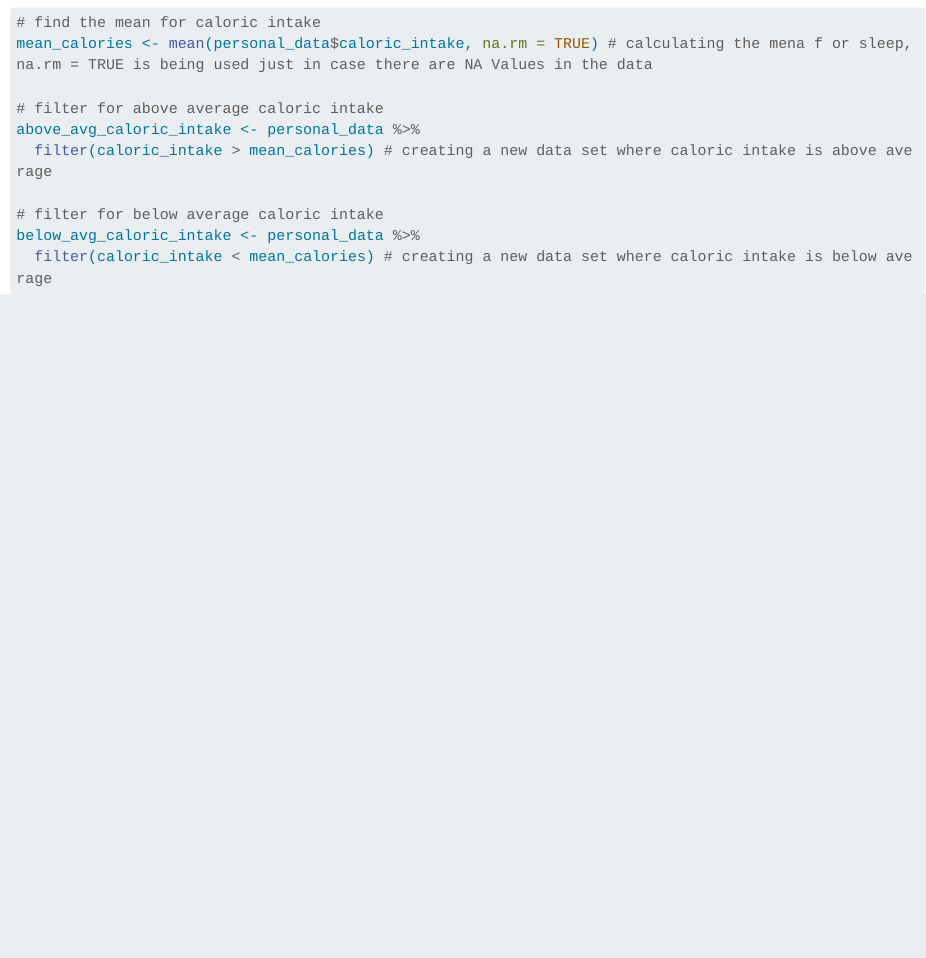
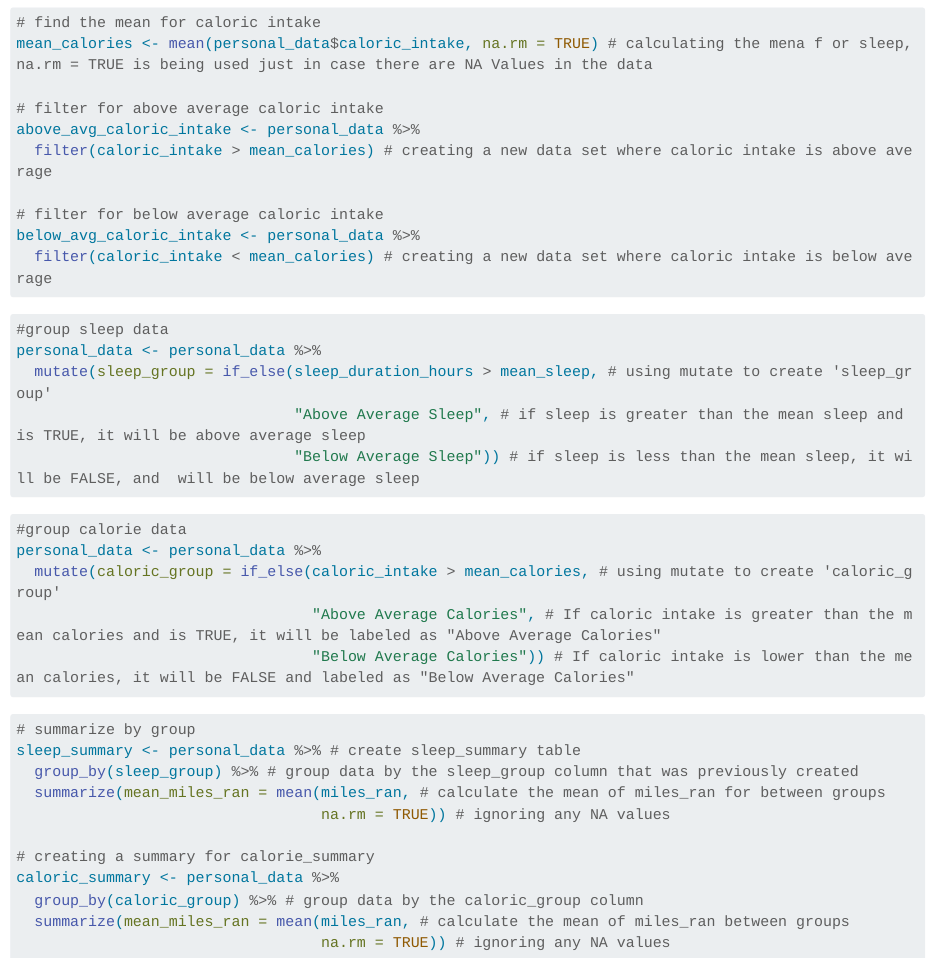
Before and after one commit to katefrankland/homework3, a Quarto document (code/homework_3.qmd): the page in a window 1100 px wide, from 1520 px down. Rendered offline with R 4.5, knitr and Pandoc in place of Quarto, with nearby package versions; long lines of code are wrapped; column names are cleaned by a stand-in for the janitor package.

Commit message:
Here, I am grouping sleep data, calorie data, and summarizing by group

````diff
--- a/code/homework_3.qmd
+++ b/code/homework_3.qmd
@@ -55,5 +55,35 @@ above_avg_caloric_intake <- personal_data %>%
 # filter for below average caloric intake
 below_avg_caloric_intake <- personal_data %>%
   filter(caloric_intake < mean_calories) # creating a new data set where caloric intake is below average
+```
 
+
+```{r}
+#group sleep data
+personal_data <- personal_data %>%
+  mutate(sleep_group = if_else(sleep_duration_hours > mean_sleep, # using mutate to create 'sleep_group'
+                               "Above Average Sleep", # if sleep is greater than the mean sleep and is TRUE, it will be above average sleep
+                               "Below Average Sleep")) # if sleep is less than the mean sleep, it will be FALSE, and  will be below average sleep
 ```
+
+```{r}
+#group calorie data
+personal_data <- personal_data %>%
+  mutate(caloric_group = if_else(caloric_intake > mean_calories, # using mutate to create 'caloric_group'
+                                 "Above Average Calories", # If caloric intake is greater than the mean calories and is TRUE, it will be labeled as "Above Average Calories"
+                                 "Below Average Calories")) # If caloric intake is lower than the mean calories, it will be FALSE and labeled as "Below Average Calories"
+```
+
+
+```{r}
+# summarize by group
+sleep_summary <- personal_data %>% # create sleep_summary table
+  group_by(sleep_group) %>% # group data by the sleep_group column that was previously created
+  summarize(mean_miles_ran = mean(miles_ran, # calculate the mean of miles_ran for between groups
+                                  na.rm = TRUE)) # ignoring any NA values
+
+# creating a summary for calorie_summary
+caloric_summary <- personal_data %>%
+  group_by(caloric_group) %>% # group data by the caloric_group column
+  summarize(mean_miles_ran = mean(miles_ran, # calculate the mean of miles_ran between groups
+                                  na.rm = TRUE)) # ignoring any NA values
````
Also changed, not shown: code/homework_3.html (added).
